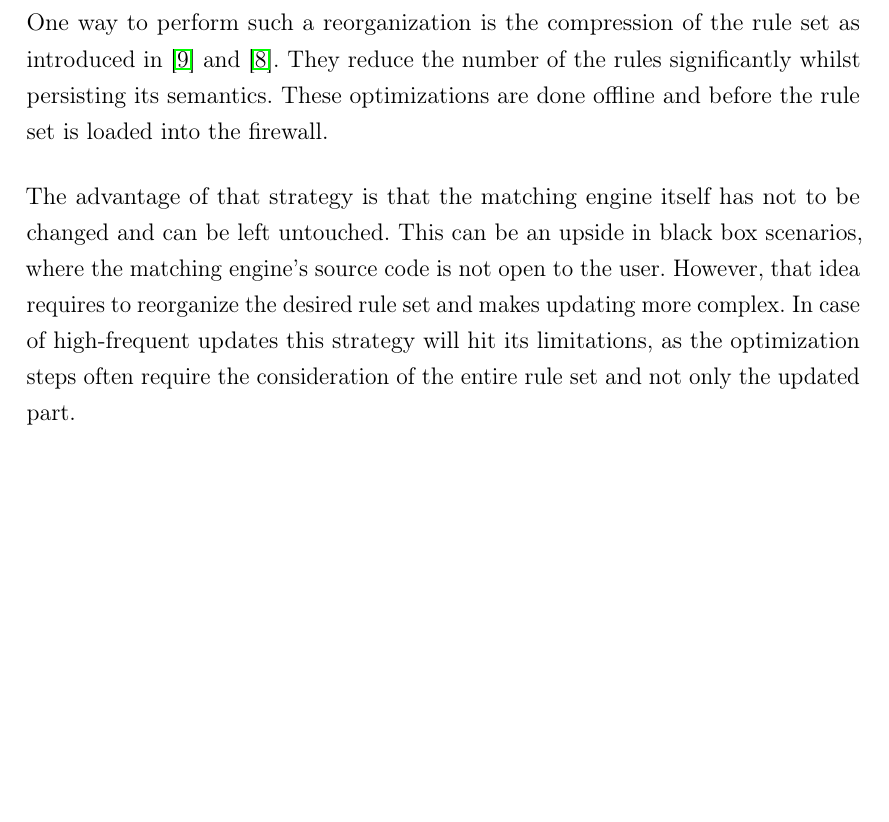
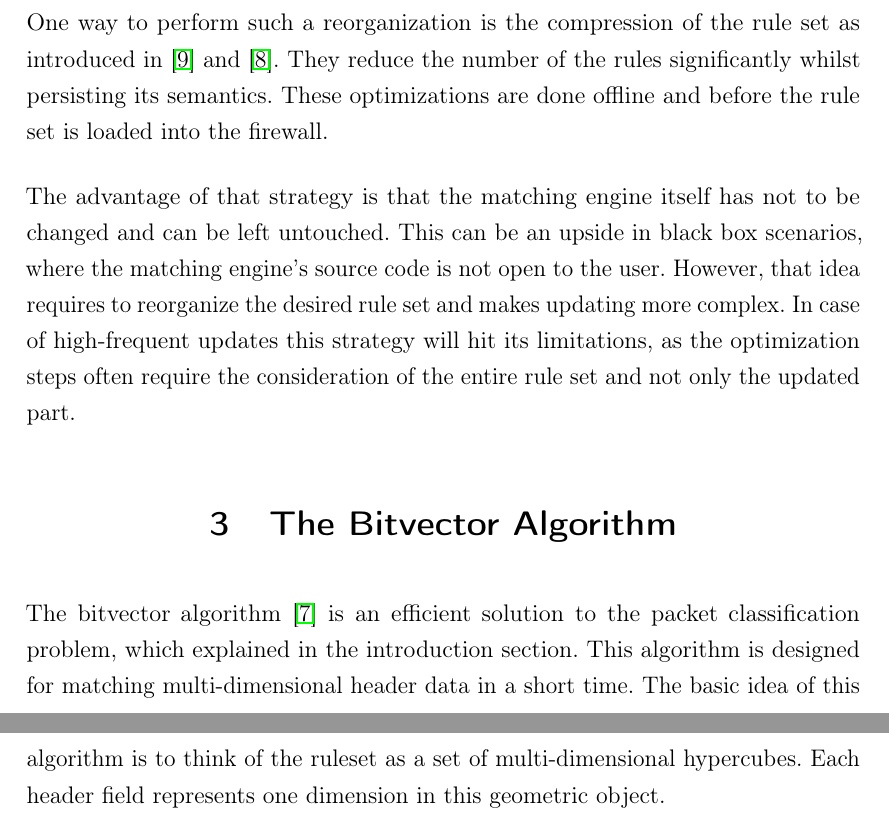
Before and after one commit to shager/mojito, a LaTeX thesis (ba/master.tex): part of page 7 of 9 before the commit and two parts of pages 7 and 8 of 10 after it, the two joined at a grey line, cut so that both start at the same text, the shorter picture padded with empty space. Compiled offline with pdfLaTeX; an older LaTeX class or package is replaced by its successor.

Commit message:
began main section

```diff
--- a/ba/master.tex
+++ b/ba/master.tex
@@ -234,6 +234,11 @@ This can be an upside in black box scenarios, where the matching engine's source
 However, that idea requires to reorganize the desired rule set and makes updating more complex.
 In case of high-frequent updates this strategy will hit its limitations, as the optimization steps often require the consideration of the entire rule set and not only the updated part.
 
+\section{The Bitvector Algorithm}
+The bitvector algorithm \cite{bv} is an efficient solution to the packet classification problem, which explained in the introduction section.
+This algorithm is designed for matching multi-dimensional header data in a short time.
+The basic idea of this algorithm is to think of the ruleset as a set of multi-dimensional hypercubes.
+Each header field represents one dimension in this geometric object.
 
 \newpage
 \addcontentsline{toc}{section}{References}
```
Also changed, not shown: 1 other file.
